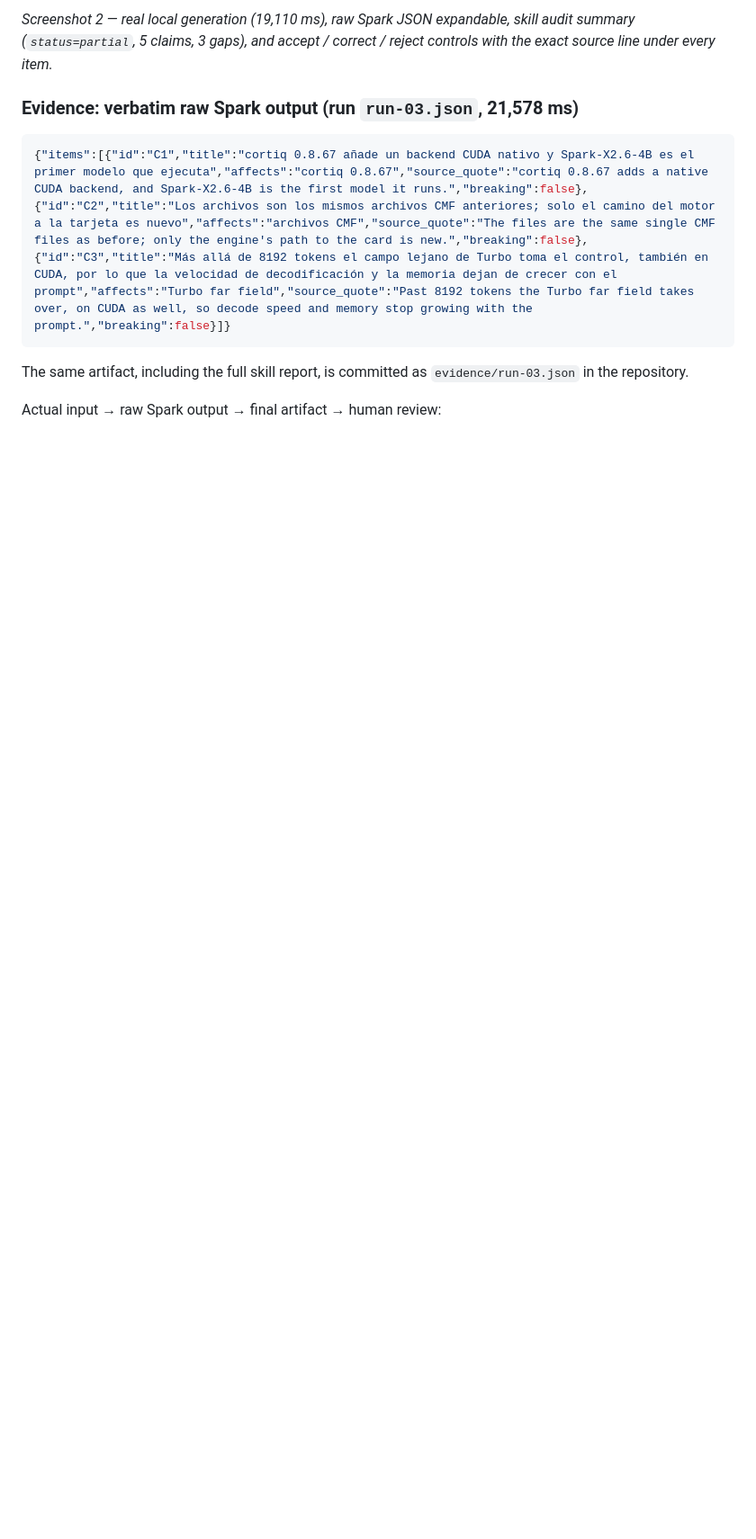
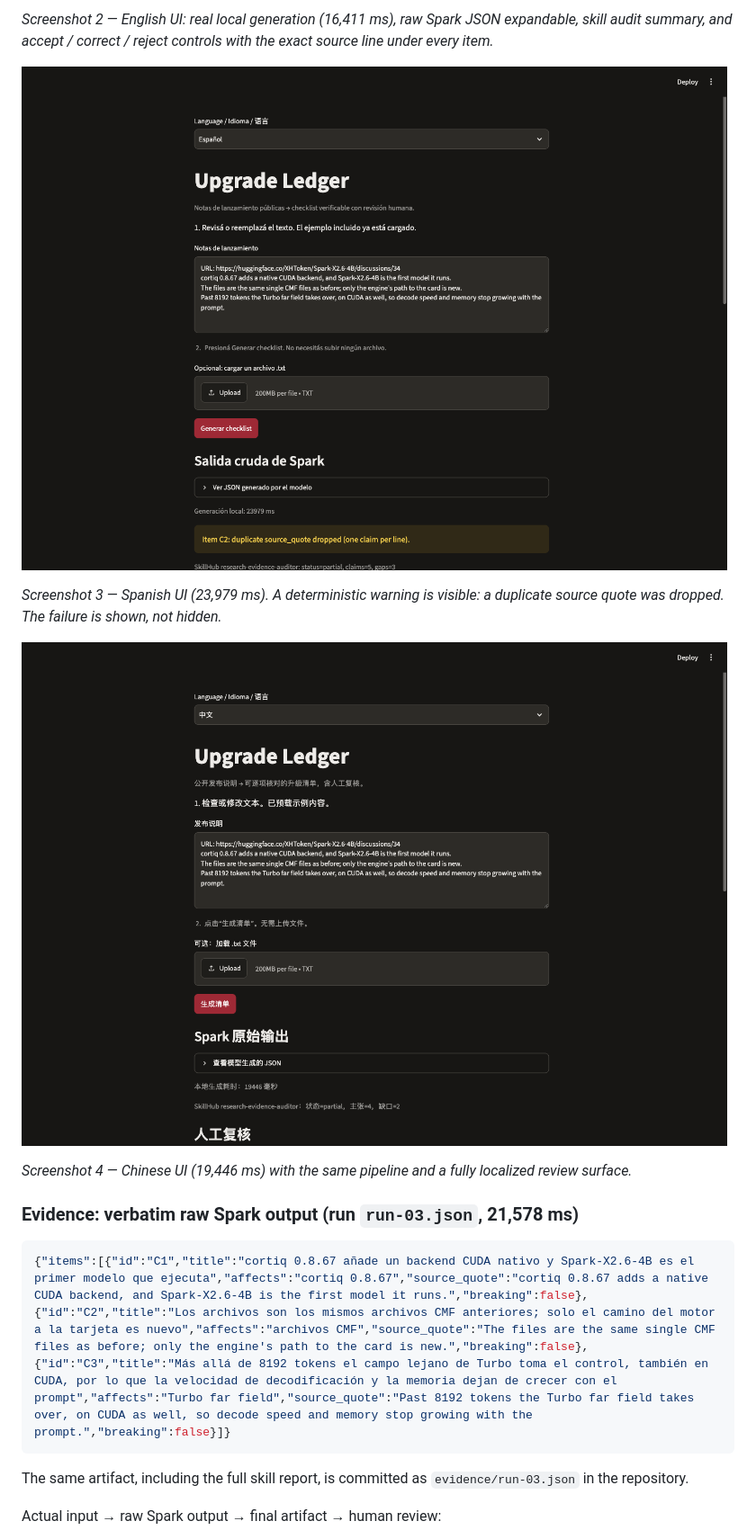
Before and after one commit to LucianoDPerez/spark-upgrade-ledger, a Markdown page: docs/DISCUSSION.md, the part around one of its changes. Shown at 90% size. GitHub-like rendering; pictures changed too: docs/shot-03-output-es.png (added), docs/shot-04-output-zh.png (added); blank space fills up the shorter version.

```diff
--- a/docs/DISCUSSION.md
+++ b/docs/DISCUSSION.md
@@ -45,5 +61,13 @@ Video link or screenshots with captions: illustrated demo below (two consecutive
 
-*Screenshot 2 — real local generation (19,110 ms), raw Spark JSON expandable, skill audit summary (`status=partial`, 5 claims, 3 gaps), and accept / correct / reject controls with the exact source line under every item.*
+*Screenshot 2 — English UI: real local generation (16,411 ms), raw Spark JSON expandable, skill audit summary, and accept / correct / reject controls with the exact source line under every item.*
+
+![3. Spanish output](https://raw.githubusercontent.com/LucianoDPerez/spark-upgrade-ledger/main/docs/shot-03-output-es.png)
+
+*Screenshot 3 — Spanish UI (23,979 ms). A deterministic warning is visible: a duplicate source quote was dropped. The failure is shown, not hidden.*
+
+![4. Chinese output](https://raw.githubusercontent.com/LucianoDPerez/spark-upgrade-ledger/main/docs/shot-04-output-zh.png)
+
+*Screenshot 4 — Chinese UI (19,446 ms) with the same pipeline and a fully localized review surface.*
 
 ### Evidence: verbatim raw Spark output (run `run-03.json`, 21,578 ms)
 
```
Also changed, not shown: other parts of docs/DISCUSSION.md (+19 -3 lines), AGENTS.md (+2 -1 lines), README.md (+6 -0 lines), docs/shot-01-input.png, docs/shot-02-output-en.png (added), docs/shot-02-output.png (deleted), 10 other files.
